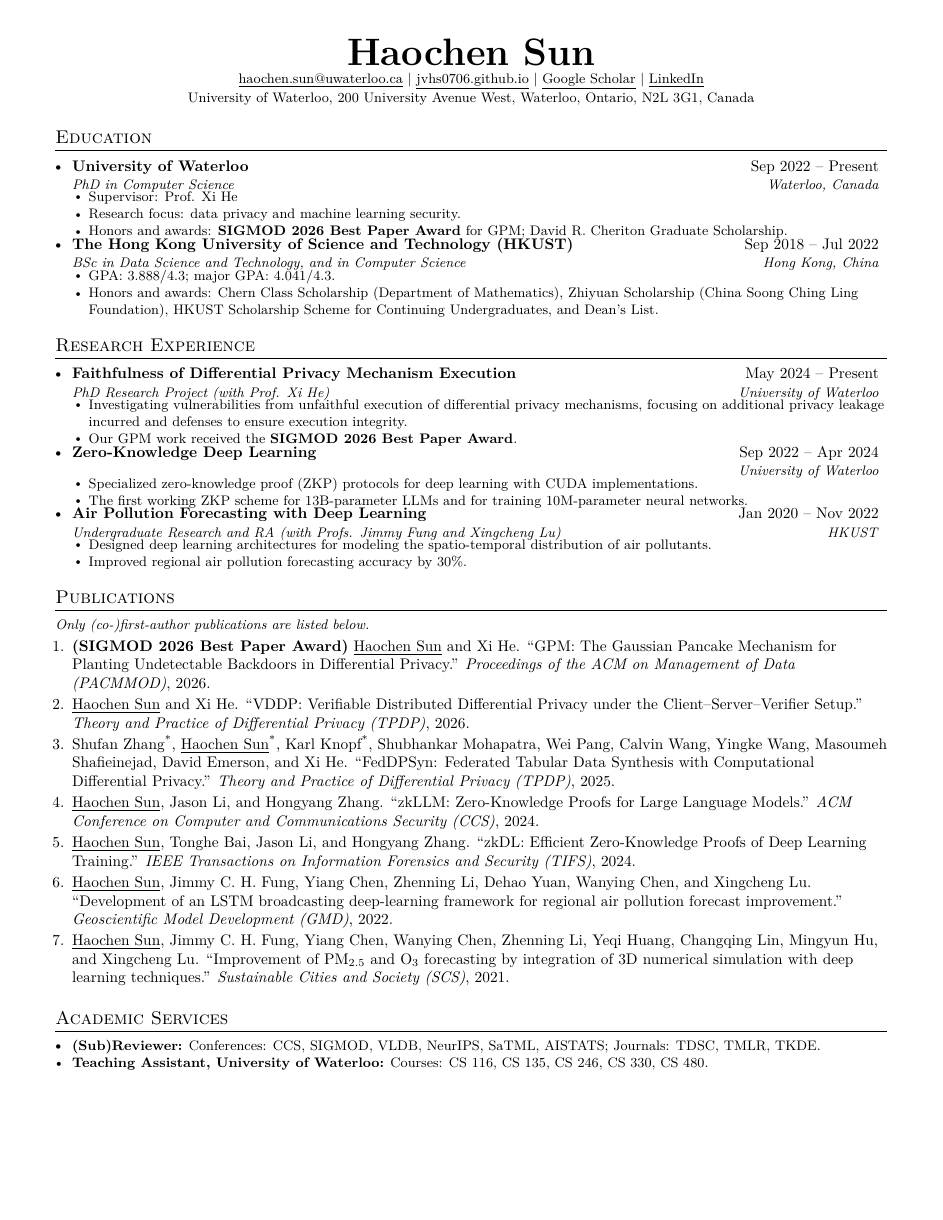
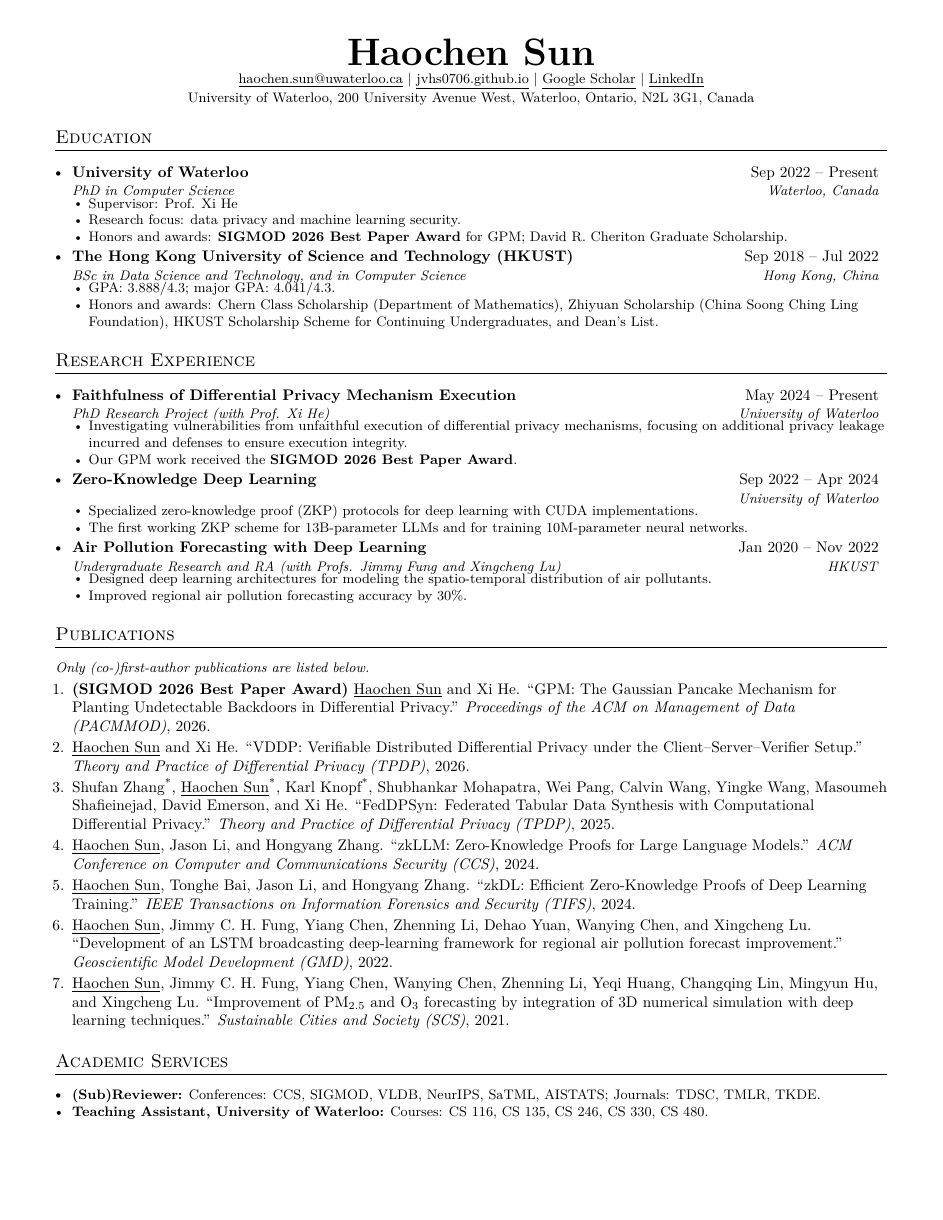
Before and after one commit to jvhs0706/jvhs0706.github.io, a LaTeX CV (cv.tex): the whole page. Compiled offline with XeLaTeX.

Commit message:
Update personal website content at 2026-08-09, 17:51:18, from ubuntu2404-102

```diff
--- a/cv.tex
+++ b/cv.tex
@@ -42,7 +42,7 @@
 % Sections formatting
 \titleformat{\section}{
   \vspace{-2pt}\scshape\raggedright\large
-}{}{0em}{}[\color{black}\titlerule \vspace{-4pt}]
+}{}{0em}{}[\color{black}\titlerule]
 
 %-------------------------
 % Custom commands
@@ -65,14 +65,14 @@
     \end{tabular*}\vspace{-7pt}
 }
 
-\newcommand{\resumeSubItem}[1]{\resumeItem{#1}\vspace{-4pt}}
+\newcommand{\resumeSubItem}[1]{\resumeItem{#1}}
 
 \renewcommand\labelitemii{$\vcenter{\hbox{\tiny$\bullet$}}$}
 
 \newcommand{\resumeSubHeadingListStart}{\begin{itemize}}
 \newcommand{\resumeSubHeadingListEnd}{\end{itemize}}
 \newcommand{\resumeItemListStart}{\begin{itemize}}
-\newcommand{\resumeItemListEnd}{\end{itemize}\vspace{-4pt}}
+\newcommand{\resumeItemListEnd}{\end{itemize}}
 \newcommand{\resumeEnumListStart}{\begin{enumerate}}
 \newcommand{\resumeEnumListEnd}{\end{enumerate}}
 
```
Also changed, not shown: haochen-sun-cv.pdf, 1 other file.
